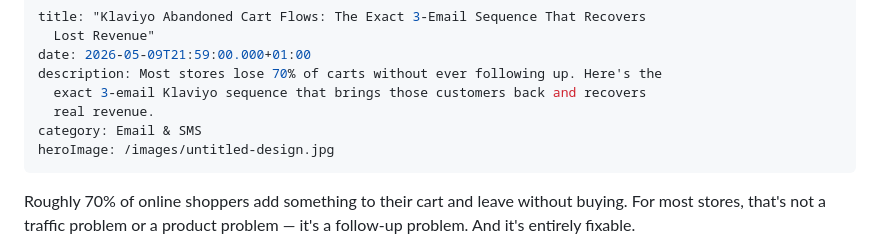
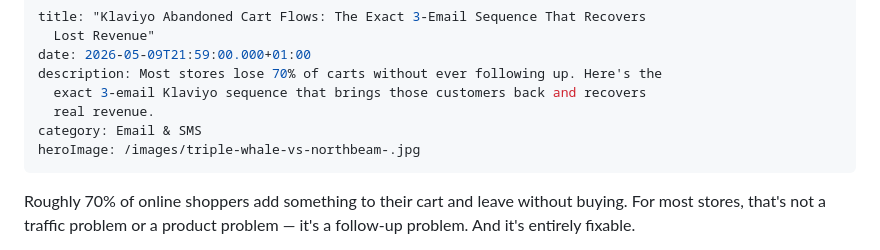
Before and after one commit to JacintaMH/ecomdeals-site, a Markdown page: posts/klaviyo-abandoned-cart-flows-the-exact-3-email-sequence-that-recovers-lost-revenue.md, the part around the change. GitHub-like rendering.

Commit message:
Update Blog Posts “klaviyo-abandoned-cart-flows-the-exact-3-email-sequence-that-recovers-lost-revenue”

```diff
--- a/posts/klaviyo-abandoned-cart-flows-the-exact-3-email-sequence-that-recovers-lost-revenue.md
+++ b/posts/klaviyo-abandoned-cart-flows-the-exact-3-email-sequence-that-recovers-lost-revenue.md
@@ -6,7 +6,7 @@ description: Most stores lose 70% of carts without ever following up. Here's the
   exact 3-email Klaviyo sequence that brings those customers back and recovers
   real revenue.
 category: Email & SMS
-heroImage: /images/untitled-design.jpg
+heroImage: /images/triple-whale-vs-northbeam-.jpg
 ---
 Roughly 70% of online shoppers add something to their cart and leave without buying. For most stores, that's not a traffic problem or a product problem — it's a follow-up problem. And it's entirely fixable.
 
```
